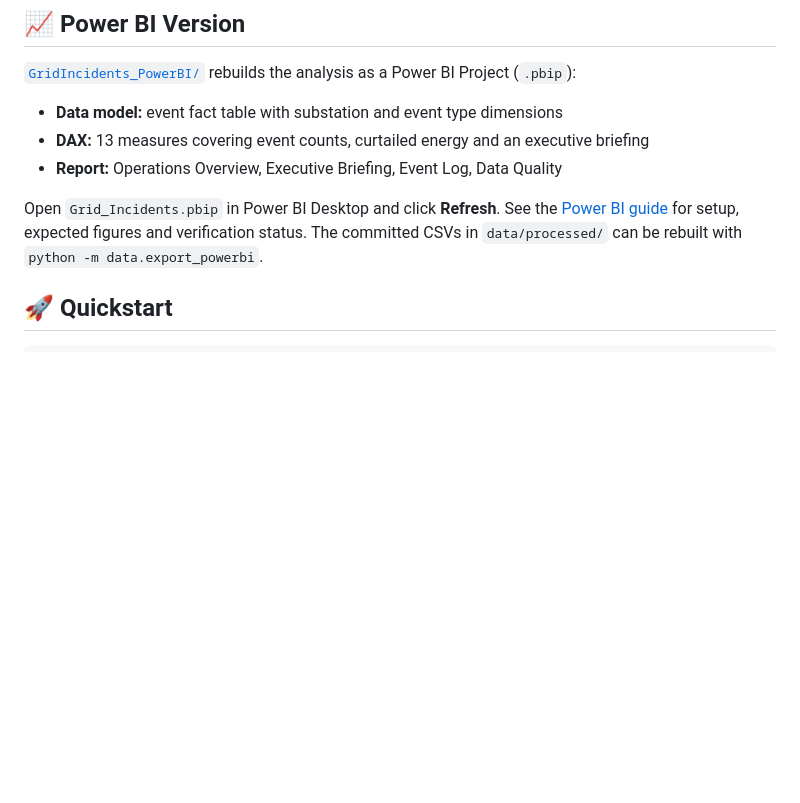
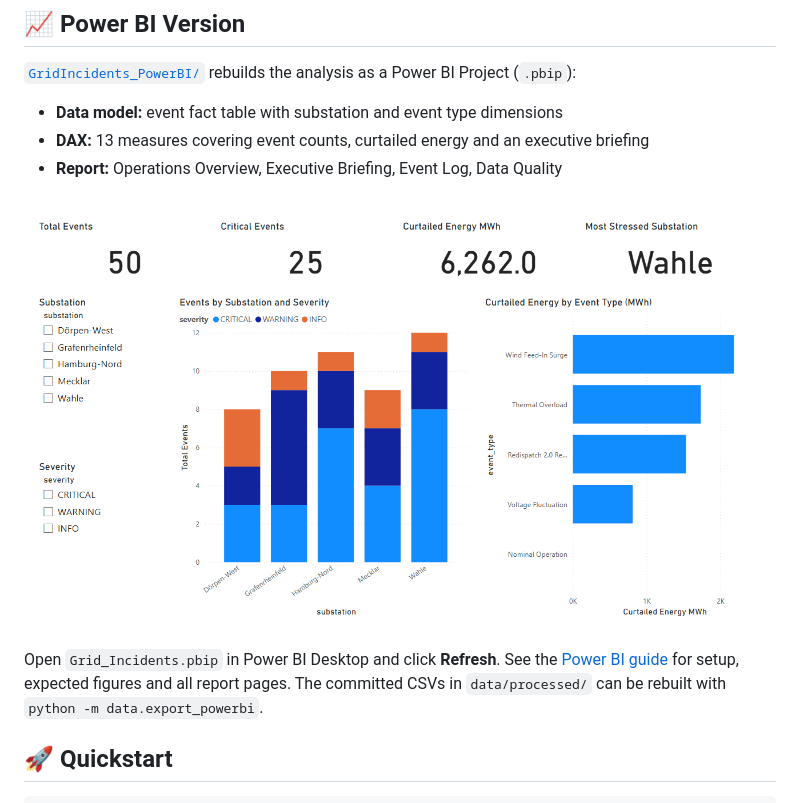
Before and after one commit to sainap050620/smart-reporting-automation-tool, a Markdown page: README.md, the part around the change. GitHub-like rendering; pictures changed too: docs/powerbi/1-operations-overview.png (added); blank space fills up the shorter version.

```diff
--- a/README.md
+++ b/README.md
@@ -38,8 +38,10 @@ See [`output/executive_briefing.md`](output/executive_briefing.md) for an exampl
 - **DAX:** 13 measures covering event counts, curtailed energy and an executive briefing
 - **Report:** Operations Overview, Executive Briefing, Event Log, Data Quality
 
+![Operations Overview page of the Power BI report](docs/powerbi/1-operations-overview.png)
+
 Open `Grid_Incidents.pbip` in Power BI Desktop and click **Refresh**. See the
-[Power BI guide](GridIncidents_PowerBI/README.md) for setup, expected figures and verification status.
+[Power BI guide](GridIncidents_PowerBI/README.md) for setup, expected figures and all report pages.
 The committed CSVs in `data/processed/` can be rebuilt with `python -m data.export_powerbi`.
 
 ## 🚀 Quickstart
```
Also changed, not shown: GridIncidents_PowerBI/README.md (+29 -12 lines), docs/powerbi/2-executive-briefing.png (added), docs/powerbi/3-event-log.png (added), docs/powerbi/4-data-quality.png (added).
